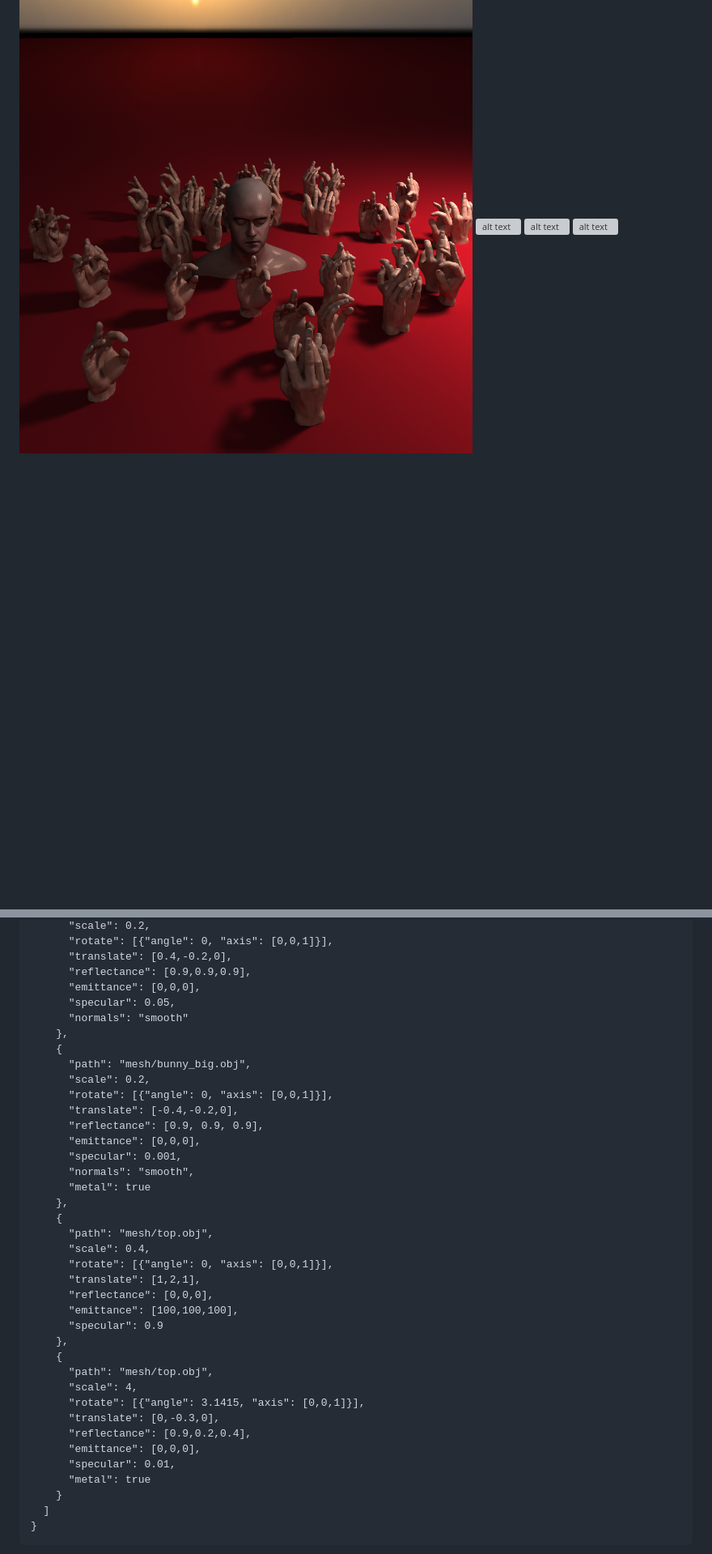
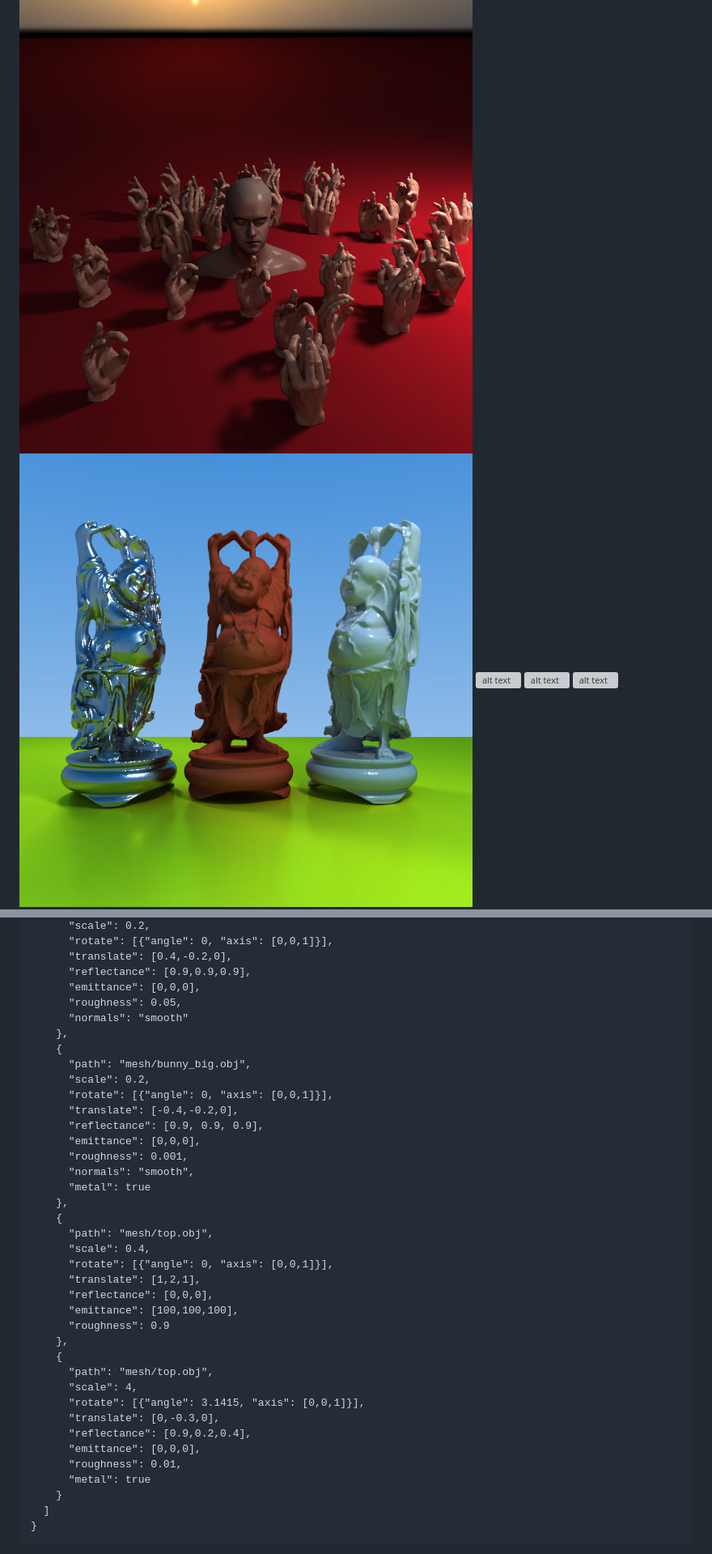
Before and after one commit to apbodnar/FSPT, a Markdown page: README.md, 2 parts joined by grey strips. Shown: that part at 81% size. Drawn GitHub-style; pictures changed too: images/monks.png (added); blank space fills up the shorter version; grey boxes are pictures that could not be loaded.

```diff
--- a/README.md
+++ b/README.md
@@ -30,6 +30,7 @@ I've tested with FF and Chrome on Windows and Linux with a GTX 1080 and GTX 980
 ## Experiments
 
 ![alt text](images/hands.png)
+![alt text](images/monks.png)
 ![alt text](images/dragbunn.png)
 ![alt text](images/dragon.png)
 ![alt text](images/fairy.png)
@@ -63,7 +64,7 @@ A scene config file like `bunnies.json` looks like:
       "translate": [0.4,-0.2,0],
       "reflectance": [0.9,0.9,0.9],
       "emittance": [0,0,0],
-      "specular": 0.05,
+      "roughness": 0.05,
       "normals": "smooth"
     },
     {
@@ -73,7 +74,7 @@ A scene config file like `bunnies.json` looks like:
       "translate": [-0.4,-0.2,0],
       "reflectance": [0.9, 0.9, 0.9],
       "emittance": [0,0,0],
-      "specular": 0.001,
+      "roughness": 0.001,
       "normals": "smooth",
       "metal": true
     },
@@ -84,7 +85,7 @@ A scene config file like `bunnies.json` looks like:
       "translate": [1,2,1],
       "reflectance": [0,0,0],
       "emittance": [100,100,100],
-      "specular": 0.9
+      "roughness": 0.9
     },
     {
       "path": "mesh/top.obj",
@@ -93,7 +94,7 @@ A scene config file like `bunnies.json` looks like:
       "translate": [0,-0.3,0],
       "reflectance": [0.9,0.2,0.4],
       "emittance": [0,0,0],
-      "specular": 0.01,
+      "roughness": 0.01,
       "metal": true
     }
   ]
```
Also changed, not shown: 2 other files.
